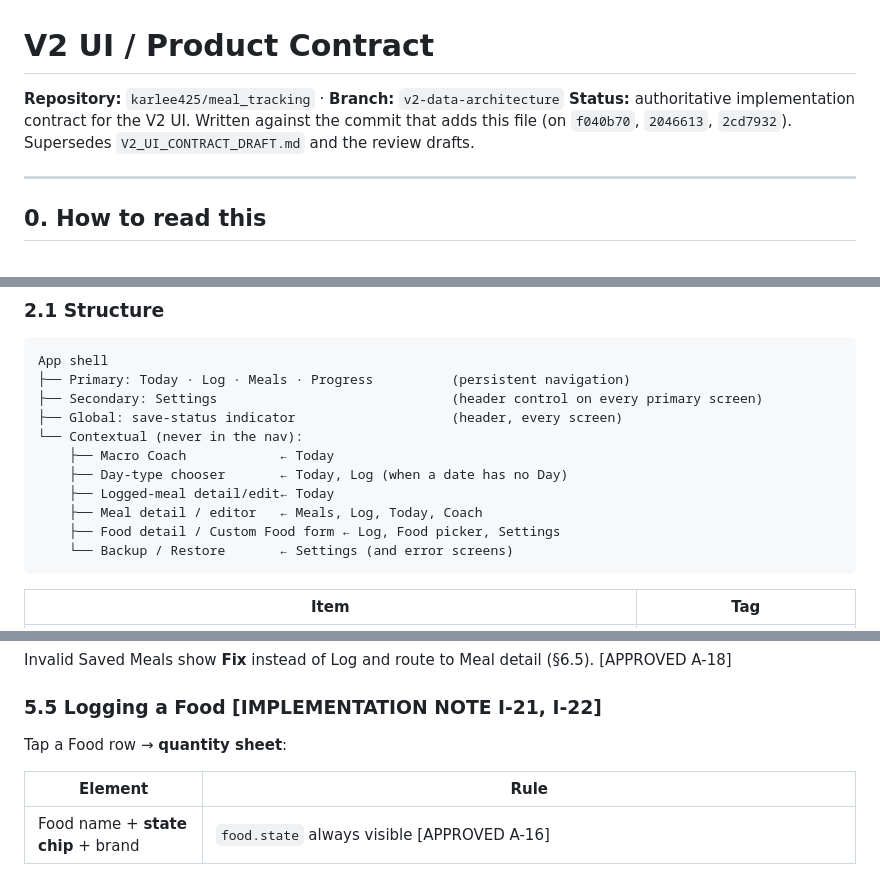
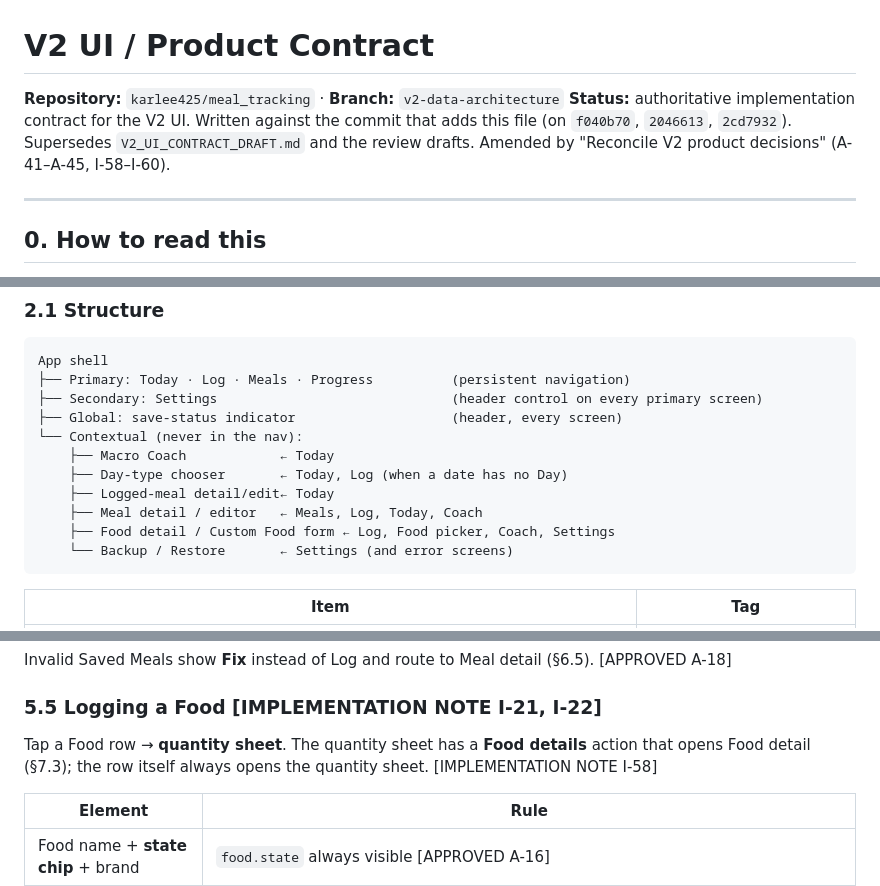
Before and after one commit to karlee425/meal_tracking, a Markdown page: V2_UI_CONTRACT.md, 3 parts joined by grey strips. GitHub-like rendering.

````diff
--- a/V2_UI_CONTRACT.md
+++ b/V2_UI_CONTRACT.md
@@ -1,7 +1,7 @@
 # V2 UI / Product Contract
 
 **Repository:** `karlee425/meal_tracking` · **Branch:** `v2-data-architecture`
-**Status:** authoritative implementation contract for the V2 UI. Written against the commit that adds this file (on `f040b70`, `2046613`, `2cd7932`). Supersedes `V2_UI_CONTRACT_DRAFT.md` and the review drafts.
+**Status:** authoritative implementation contract for the V2 UI. Written against the commit that adds this file (on `f040b70`, `2046613`, `2cd7932`). Supersedes `V2_UI_CONTRACT_DRAFT.md` and the review drafts. Amended by "Reconcile V2 product decisions" (A-41–A-45, I-58–I-60).
 
 ---
 
@@ -53,7 +53,7 @@ App shell
     ├── Day-type chooser       ← Today, Log (when a date has no Day)
     ├── Logged-meal detail/edit← Today
     ├── Meal detail / editor   ← Meals, Log, Today, Coach
-    ├── Food detail / Custom Food form ← Log, Food picker, Settings
+    ├── Food detail / Custom Food form ← Log, Food picker, Coach, Settings
     └── Backup / Restore       ← Settings (and error screens)
 ```
 
@@ -359,7 +359,7 @@ Invalid Saved Meals show **Fix** instead of Log and route to Meal detail (§6.5)
 
 ### 5.5 Logging a Food [IMPLEMENTATION NOTE I-21, I-22]
 
-Tap a Food row → **quantity sheet**:
+Tap a Food row → **quantity sheet**. The quantity sheet has a **Food details** action that opens Food detail (§7.3); the row itself always opens the quantity sheet. [IMPLEMENTATION NOTE I-58]
 
 | Element | Rule |
 |---|---|
````
Also changed, not shown: other parts of V2_UI_CONTRACT.md (+22 -6 lines).
